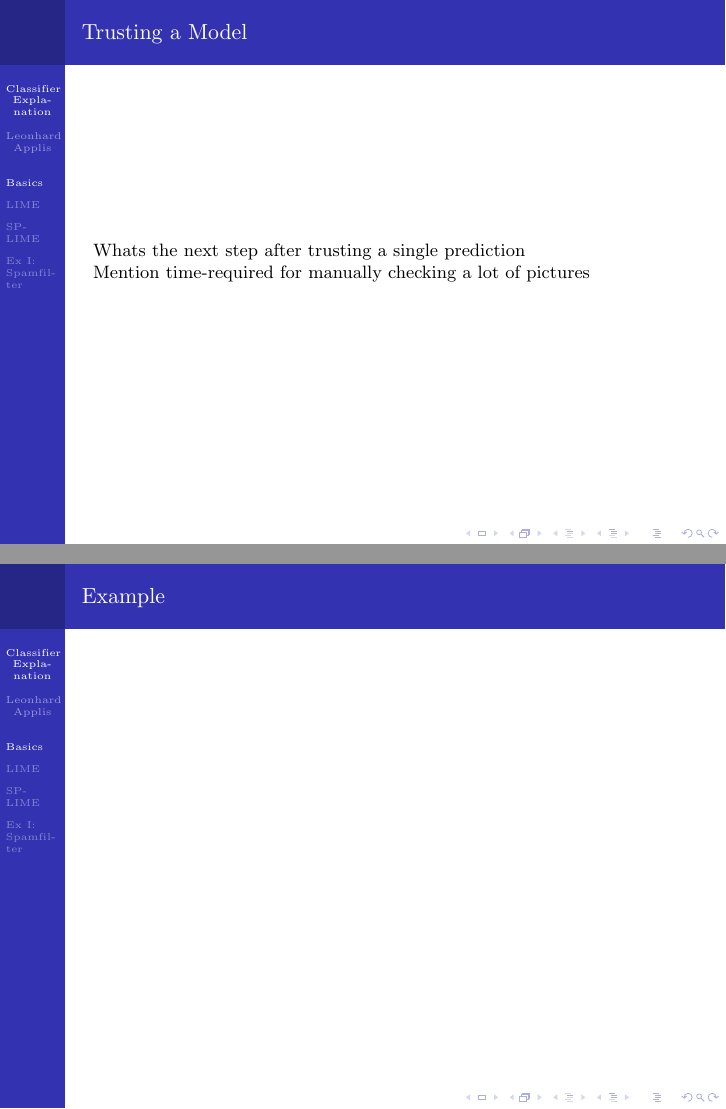
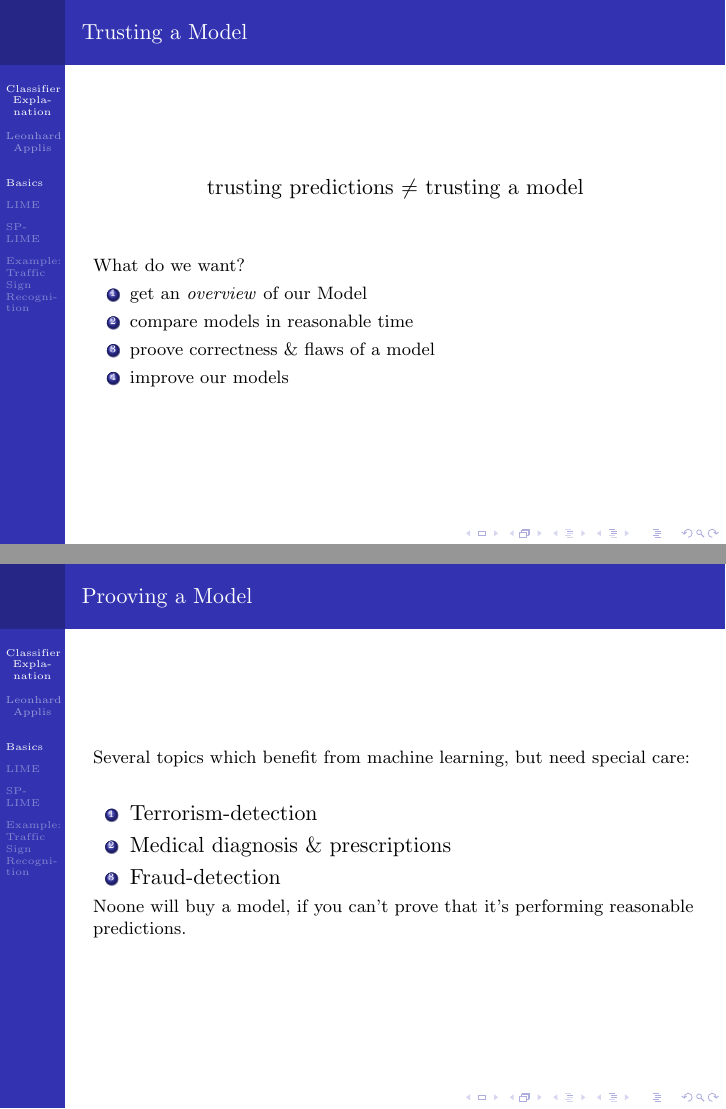
Before and after one commit to Twonki/ClassifierExplanation, LaTeX slides (presentation.tex, which reads TexFiles/Introduction.tex): pages 7 and 8 of 23 before the commit and pages 7 and 8 of 22 after it, joined at a grey line. Compiled offline with pdfLaTeX.

Commit message:
Drafted Introduction

```diff
--- a/TexFiles/Introduction.tex
+++ b/TexFiles/Introduction.tex
@@ -53,17 +62,33 @@
 
 \begin{frame}
 	\frametitle{Trusting a Model}
-	Whats the next step after trusting a single prediction
+	\begin{center}
+		\begin{Large}
+			trusting predictions $\neq$ trusting a model
+		\end{Large}
+	\end{center}
+~\newline ~\newline
+	What do we want?
+	\begin{enumerate}
+		\item get an \textit{overview} of our Model
+		\item compare models in reasonable time
+		\item proove correctness \& flaws of a model
+		\item improve our models
+	\end{enumerate}
+\end{frame}
 
-	Mention time-required for manually checking a lot of pictures
-\end{frame}
-\begin{frame}
-	\frametitle{Example}
-
-\end{frame}
 \begin{frame}
 	\frametitle{Prooving a Model}
-	Classifier Explanation is required to set anything up IRL, or everyone will hate you very bad
+	Several topics which benefit from machine learning, but need special care:
+	\begin{Large}
+		\begin{enumerate}
+			\item Terrorism-detection
+			\item Medical diagnosis \& prescriptions
+			\item Fraud-detection
+		\end{enumerate}
+	\end{Large}
+
+	Noone will buy a model, if you can't prove that it's performing reasonable predictions.
 \end{frame}
 \begin{frame}
 	\frametitle{Improving a Model}
```
Also changed, not shown: TexFiles/Example.tex (+2 -2 lines), Images/AtheismExample.png (added), presentation.pdf, TexFiles/Introduction.tex (31 more changed lines), 1 other file.
